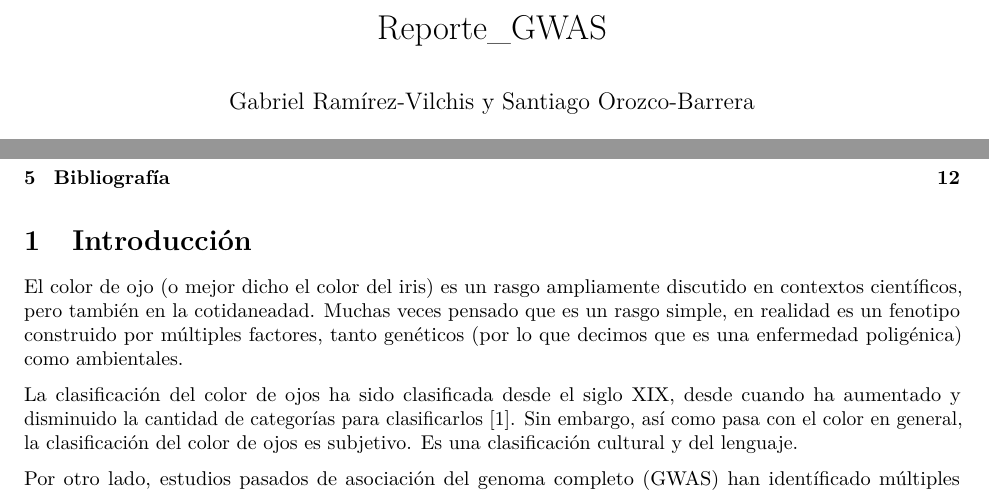
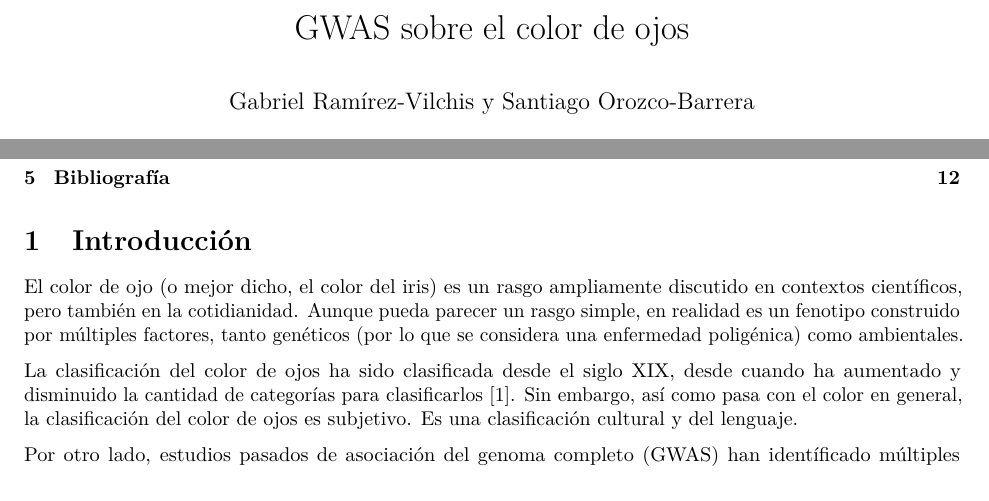
Before and after one commit to gabrielramirezv/eyes_gwas, an R Markdown document (Reporte_GWAS.Rmd): two parts of page 1 of 12, joined at a grey line, cut at the place of the change. Rendered offline with R 4.5, knitr and Pandoc, then LaTeX, with nearby package versions.

Commit message:
Update Reporte_GWAS.Rmd

```diff
--- a/Reporte_GWAS.Rmd
+++ b/Reporte_GWAS.Rmd
@@ -1,5 +1,5 @@
 ---
-title: "Reporte_GWAS"
+title: "GWAS sobre el color de ojos"
 author: "Gabriel Ramírez-Vilchis y Santiago Orozco-Barrera"
 date: "`r Sys.Date()`"
 output:
@@ -11,7 +11,7 @@ output:
 
 # Introducción
 
-  El color de ojo (o mejor dicho el color del iris) es un rasgo ampliamente discutido en contextos científicos, pero también en la cotidaneadad. Muchas veces pensado que es un rasgo simple, en realidad es un fenotipo construido por múltiples factores, tanto genéticos (por lo que decimos que es una enfermedad poligénica) como ambientales.
+  El color de ojo (o mejor dicho, el color del iris) es un rasgo ampliamente discutido en contextos científicos, pero también en la cotidianidad. Aunque pueda parecer un rasgo simple, en realidad es un fenotipo construido por múltiples factores, tanto genéticos (por lo que se considera una enfermedad poligénica) como ambientales.
 
   La clasificación del color de ojos ha sido clasificada desde el siglo XIX, desde cuando ha aumentado y disminuido la cantidad de categorías para clasificarlos [1]. Sin embargo, así como pasa con el color en general, la clasificación del color de ojos es subjetivo. Es una clasificación cultural y del lenguaje.
 
```
